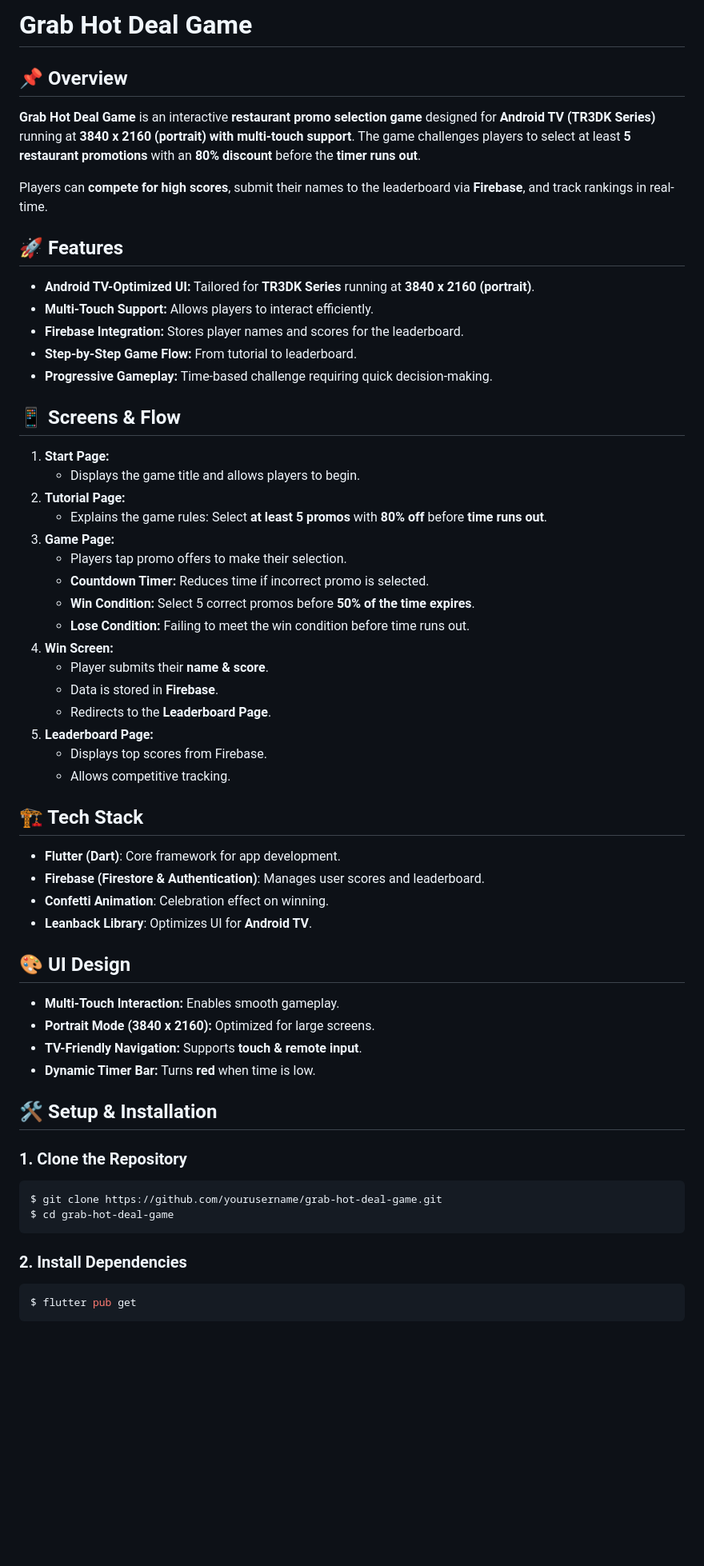
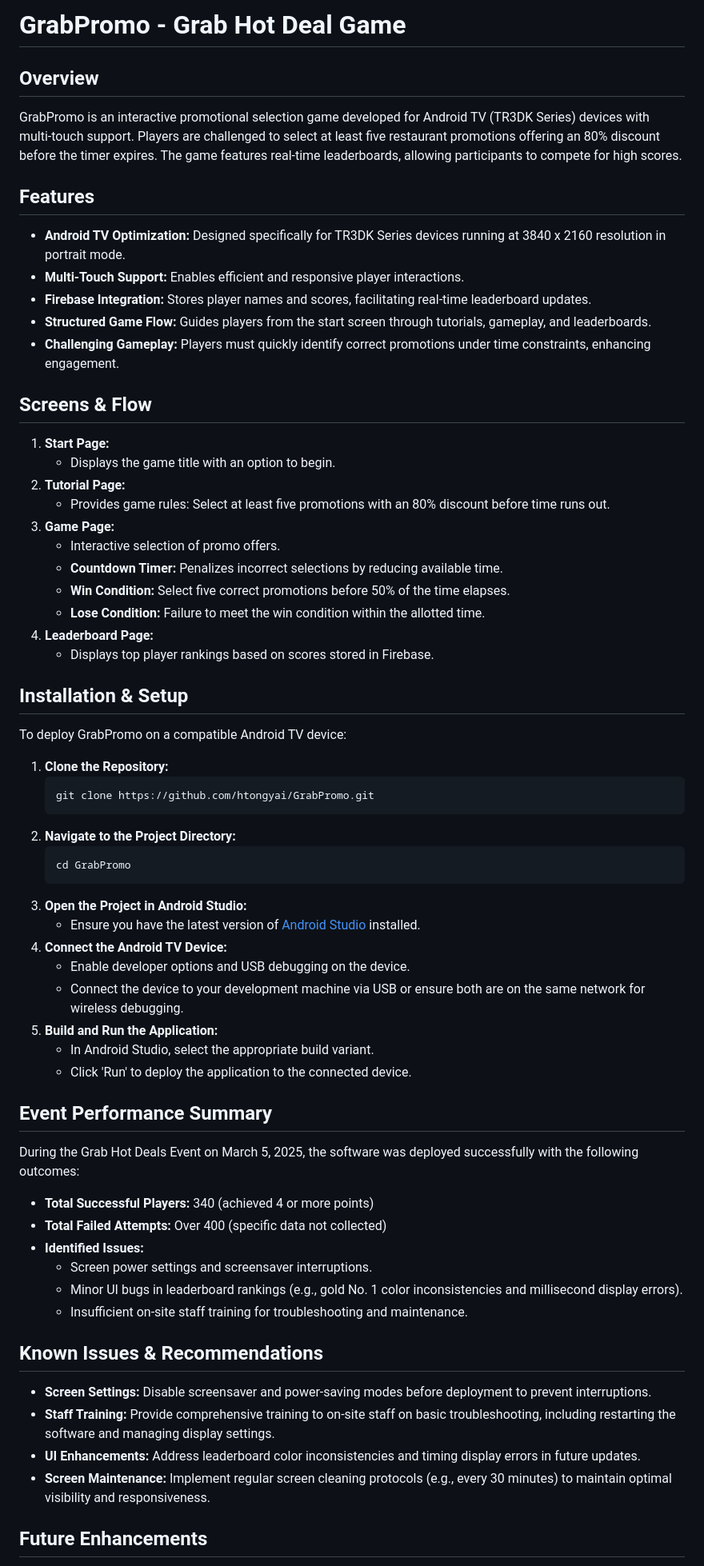
Before and after one commit to htongyai/GrabPromo, a Markdown page: README.md, the part around one of its changes. Shown at 80% size. Rendered like a GitHub page; blank space fills up the shorter version.

````diff
--- a/README.md
+++ b/README.md
@@ -1,64 +1,68 @@
-# Grab Hot Deal Game
+# GrabPromo - Grab Hot Deal Game
 
-## 📌 Overview
+## Overview
+GrabPromo is an interactive promotional selection game developed for Android TV (TR3DK Series) devices with multi-touch support. Players are challenged to select at least five restaurant promotions offering an 80% discount before the timer expires. The game features real-time leaderboards, allowing participants to compete for high scores.
 
-**Grab Hot Deal Game** is an interactive **restaurant promo selection game** designed for **Android TV (TR3DK Series)** running at **3840 x 2160 (portrait) with multi-touch support**. The game challenges players to select at least **5 restaurant promotions** with an **80% discount** before the **timer runs out**.
+## Features
 
-Players can **compete for high scores**, submit their names to the leaderboard via **Firebase**, and track rankings in real-time.
+- **Android TV Optimization:** Designed specifically for TR3DK Series devices running at 3840 x 2160 resolution in portrait mode.
+- **Multi-Touch Support:** Enables efficient and responsive player interactions.
+- **Firebase Integration:** Stores player names and scores, facilitating real-time leaderboard updates.
+- **Structured Game Flow:** Guides players from the start screen through tutorials, gameplay, and leaderboards.
+- **Challenging Gameplay:** Players must quickly identify correct promotions under time constraints, enhancing engagement.
 
-## 🚀 Features
-
-- **Android TV-Optimized UI:** Tailored for **TR3DK Series** running at **3840 x 2160 (portrait)**.
-- **Multi-Touch Support:** Allows players to interact efficiently.
-- **Firebase Integration:** Stores player names and scores for the leaderboard.
-- **Step-by-Step Game Flow:** From tutorial to leaderboard.
-- **Progressive Gameplay:** Time-based challenge requiring quick decision-making.
-
-## 📱 Screens & Flow
+## Screens & Flow
 
 1. **Start Page:**
-   - Displays the game title and allows players to begin.
+   - Displays the game title with an option to begin.
 2. **Tutorial Page:**
-   - Explains the game rules: Select **at least 5 promos** with **80% off** before **time runs out**.
+   - Provides game rules: Select at least five promotions with an 80% discount before time runs out.
 3. **Game Page:**
-   - Players tap promo offers to make their selection.
-   - **Countdown Timer:** Reduces time if incorrect promo is selected.
-   - **Win Condition:** Select 5 correct promos before **50% of the time expires**.
-   - **Lose Condition:** Failing to meet the win condition before time runs out.
-4. **Win Screen:**
-   - Player submits their **name & score**.
-   - Data is stored in **Firebase**.
-   - Redirects to the **Leaderboard Page**.
-5. **Leaderboard Page:**
-   - Displays top scores from Firebase.
-   - Allows competitive tracking.
+   - Interactive selection of promo offers.
+   - **Countdown Timer:** Penalizes incorrect selections by reducing available time.
+   - **Win Condition:** Select five correct promotions before 50% of the time elapses.
+   - **Lose Condition:** Failure to meet the win condition within the allotted time.
+4. **Leaderboard Page:**
+   - Displays top player rankings based on scores stored in Firebase.
 
-## 🏗️ Tech Stack
+## Installation & Setup
 
-- **Flutter (Dart)**: Core framework for app development.
-- **Firebase (Firestore & Authentication)**: Manages user scores and leaderboard.
-- **Confetti Animation**: Celebration effect on winning.
-- **Leanback Library**: Optimizes UI for **Android TV**.
+To deploy GrabPromo on a compatible Android TV device:
 
-## 🎨 UI Design
+1. **Clone the Repository:**
+   ```bash
+   git clone https://github.com/htongyai/GrabPromo.git
+   ```
+2. **Navigate to the Project Directory:**
+   ```bash
+   cd GrabPromo
+   ```
+3. **Open the Project in Android Studio:**
+   - Ensure you have the latest version of [Android Studio](https://developer.android.com/studio) installed.
+4. **Connect the Android TV Device:**
+   - Enable developer options and USB debugging on the device.
+   - Connect the device to your development machine via USB or ensure both are on the same network for wireless debugging.
+5. **Build and Run the Application:**
+   - In Android Studio, select the appropriate build variant.
+   - Click 'Run' to deploy the application to the connected device.
 
-- **Multi-Touch Interaction:** Enables smooth gameplay.
-- **Portrait Mode (3840 x 2160):** Optimized for large screens.
-- **TV-Friendly Navigation:** Supports **touch & remote input**.
-- **Dynamic Timer Bar:** Turns **red** when time is low.
+## Event Performance Summary
 
-## 🛠️ Setup & Installation
+During the Grab Hot Deals Event on March 5, 2025, the software was deployed successfully with the following outcomes:
 
-### 1. Clone the Repository
+- **Total Successful Players:** 340 (achieved 4 or more points)
+- **Total Failed Attempts:** Over 400 (specific data not collected)
+- **Identified Issues:**
+  - Screen power settings and screensaver interruptions.
+  - Minor UI bugs in leaderboard rankings (e.g., gold No. 1 color inconsistencies and millisecond display errors).
+  - Insufficient on-site staff training for troubleshooting and maintenance.
 
-```sh
-$ git clone https://github.com/yourusername/grab-hot-deal-game.git
-$ cd grab-hot-deal-game
-```
+## Known Issues & Recommendations
 
-### 2. Install Dependencies
+- **Screen Settings:** Disable screensaver and power-saving modes before deployment to prevent interruptions.
+- **Staff Training:** Provide comprehensive training to on-site staff on basic troubleshooting, including restarting the software and managing display settings.
+- **UI Enhancements:** Address leaderboard color inconsistencies and timing display errors in future updates.
+- **Screen Maintenance:** Implement regular screen cleaning protocols (e.g., every 30 minutes) to maintain optimal visibility and responsiveness.
 
-```sh
-$ flutter pub get
-```
+## Future Enhancements
 
````
Also changed, not shown: other parts of README.md (+14 -57 lines).
